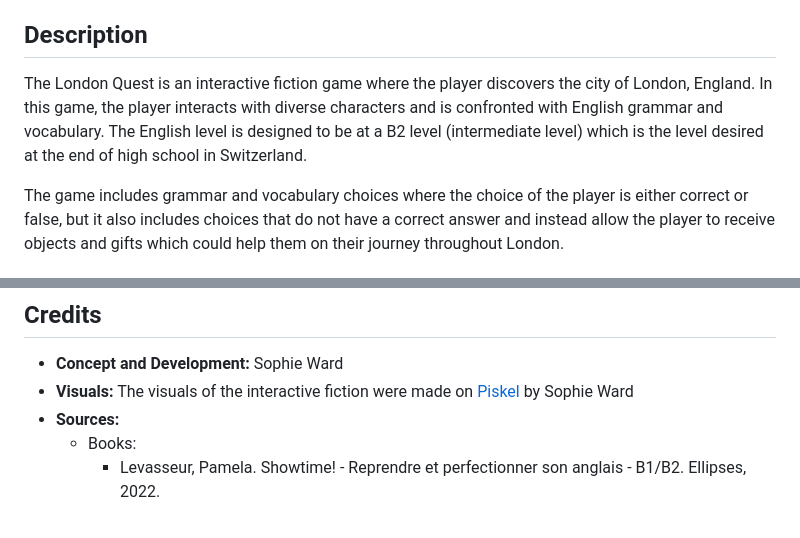
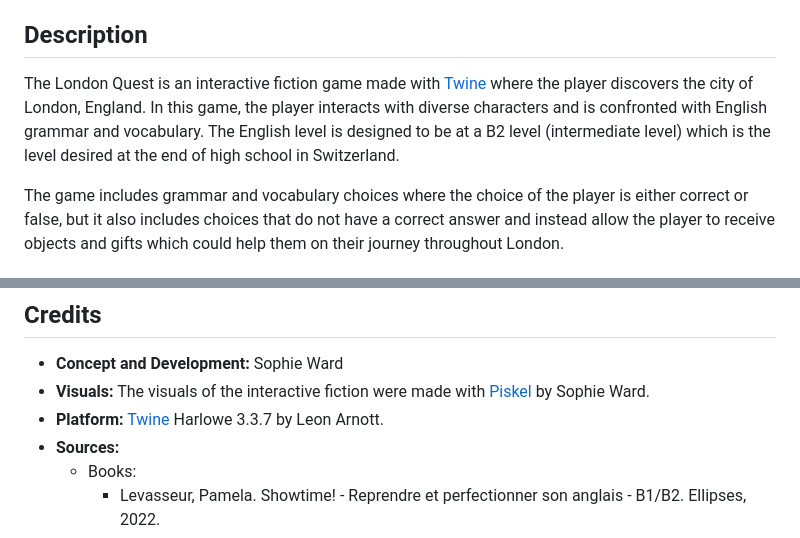
Before and after one commit to Sophwrd/LondonQuest, a Markdown page: README.md, 2 parts joined by grey strips. Drawn GitHub-style.

```diff
--- a/README.md
+++ b/README.md
@@ -2,7 +2,7 @@
 Welcome to the London Quest! Come discover the big city of London where the player visits a friend who's there for an exchange. Through this trip, the player encounters different obstacles and if they choose the correct words, they can gather souvenirs and tools to help them through the journey.
 
 ## Description
-The London Quest is an interactive fiction game where the player discovers the city of London, England. In this game, the player interacts with diverse characters and is confronted with English grammar and vocabulary. The English level is designed to be at a B2 level (intermediate level) which is the level desired at the end of high school in Switzerland.
+The London Quest is an interactive fiction game made with [Twine](https://twinery.org/) where the player discovers the city of London, England. In this game, the player interacts with diverse characters and is confronted with English grammar and vocabulary. The English level is designed to be at a B2 level (intermediate level) which is the level desired at the end of high school in Switzerland.
 
 The game includes grammar and vocabulary choices where the choice of the player is either correct or false, but it also includes choices that do not have a correct answer and instead allow the player to receive objects and gifts which could help them on their journey throughout London.
 
@@ -26,7 +26,8 @@ My interactive fiction is available on [itch.io](https://sophwrd.itch.io/the-lon
 
 ## Credits
 - **Concept and Development:** Sophie Ward
-- **Visuals:** The visuals of the interactive fiction were made on [Piskel](https://www.piskelapp.com/) by Sophie Ward
+- **Visuals:** The visuals of the interactive fiction were made with [Piskel](https://www.piskelapp.com/) by Sophie Ward.
+- **Platform:** [Twine](https://twinery.org/) Harlowe 3.3.7 by Leon Arnott.
 - **Sources:**
   - Books:
     - Levasseur, Pamela. Showtime! - Reprendre et perfectionner son anglais - B1/B2. Ellipses, 2022.
```
Also changed, not shown: other parts of README.md (+1 -1 lines).
